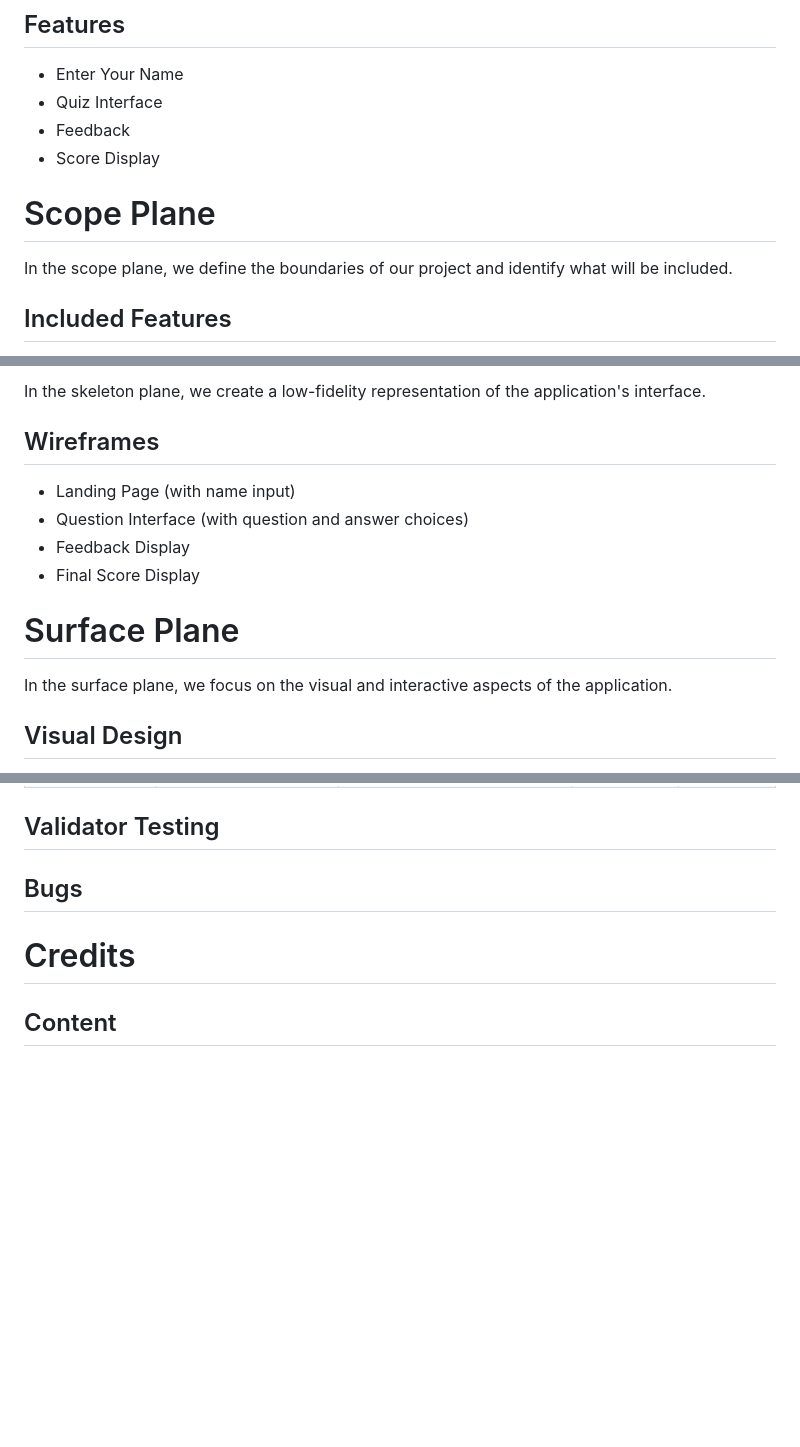
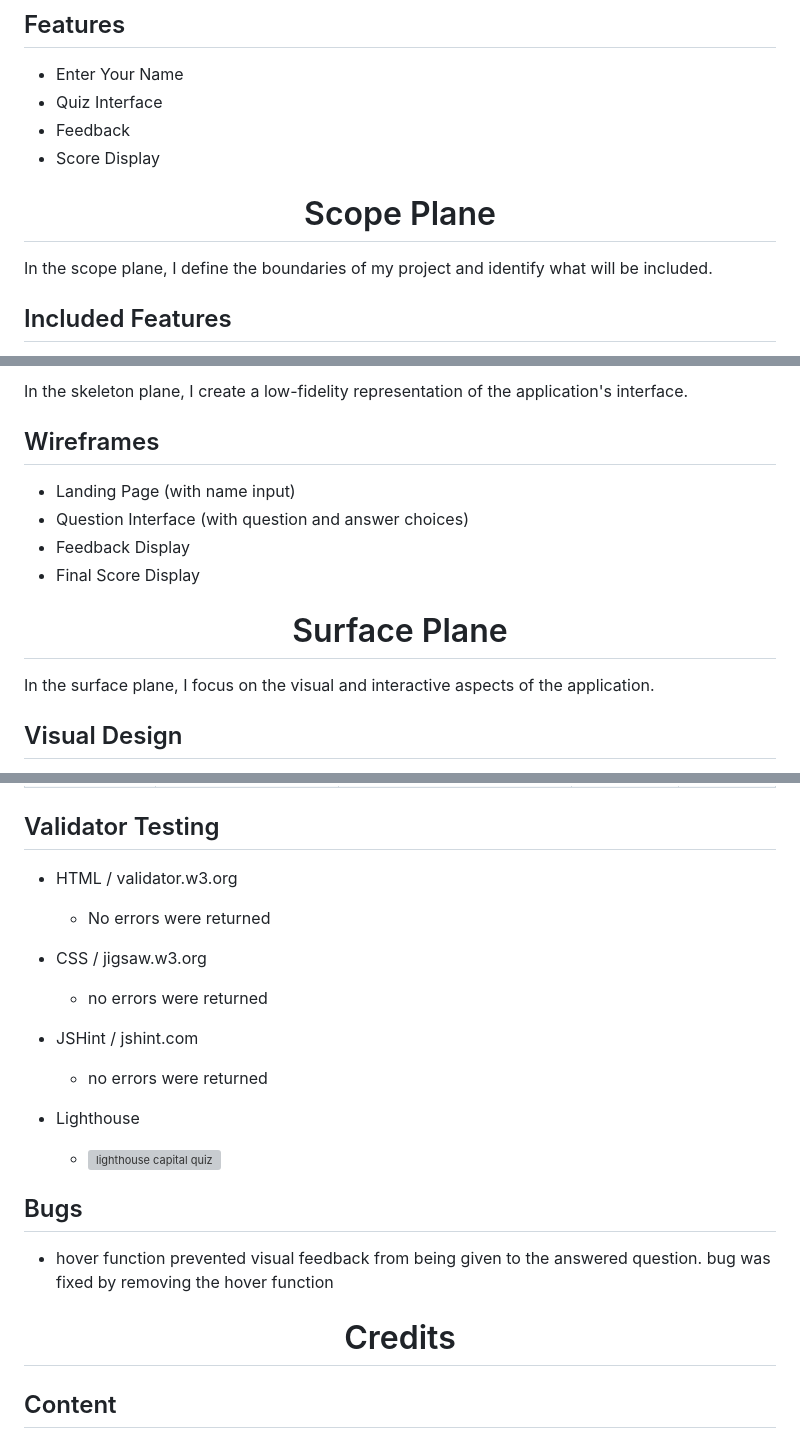
Before and after one commit to FabiMe/capital-quiz, a Markdown page: README.md, 3 parts joined by grey strips. GitHub-like rendering; blank space fills up the shorter version; grey boxes are pictures that could not be loaded.

Commit message:
Add validator testing to README.md

```diff
--- a/README.md
+++ b/README.md
@@ -52,9 +54,10 @@ Users need an interactive and intuitive quiz interface that provides an easy way
 - Feedback
 - Score Display
 
-# Scope Plane
 
-In the scope plane, we define the boundaries of our project and identify what will be included.
+# <center>Scope Plane</center>
+
+In the scope plane, I define the boundaries of my project and identify what will be included.
 
 ## Included Features
 
@@ -84,5 +88,5 @@ The structure plane involves organizing and arranging the project's components f
 
-In the skeleton plane, we create a low-fidelity representation of the application's interface.
+In the skeleton plane, I create a low-fidelity representation of the application's interface.
 
 ## Wireframes
 
@@ -91,9 +95,10 @@ In the skeleton plane, we create a low-fidelity representation of the applicatio
 - Feedback Display
 - Final Score Display
 
-# Surface Plane
 
-In the surface plane, we focus on the visual and interactive aspects of the application.
+# <center>Surface Plane</center>
+
+In the surface plane, I focus on the visual and interactive aspects of the application.
 
 ## Visual Design
 
@@ -167,11 +174,26 @@ Manual testing was performed to ensure the proper functionality of the Capital Q
 
 ## Validator Testing
 
+- HTML / validator.w3.org
+  - No errors were returned
+
+- CSS / jigsaw.w3.org
+  - no errors were returned
+
+- JSHint / jshint.com
+  - no errors were returned
+
+- Lighthouse
+  - ![lighthouse capital quiz](https://github.com/FabiMe/capital-quiz/assets/136444209/1d5f308a-a6d1-446f-9c46-5aedc89b77da)
 
 
 ## Bugs
 
-# Credits
+- hover function prevented visual feedback from being given to the answered question.
+bug was fixed by removing the hover function
+
+
+# <center>Credits</center>
 
 ## Content
 
```
Also changed, not shown: other parts of README.md (+17 -10 lines).
